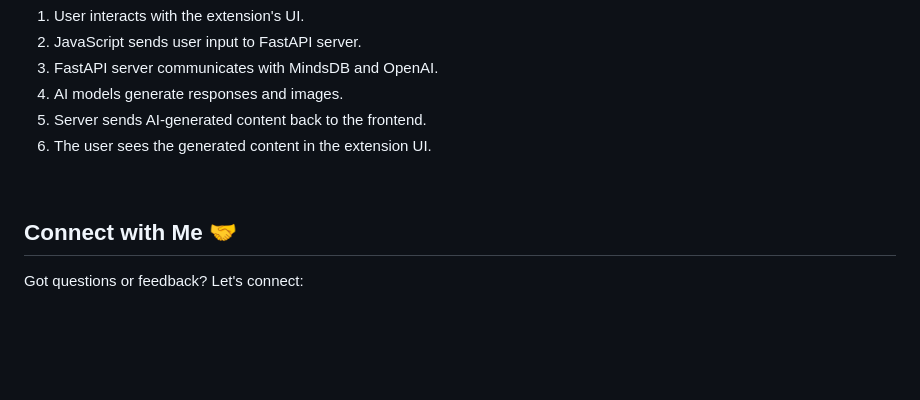
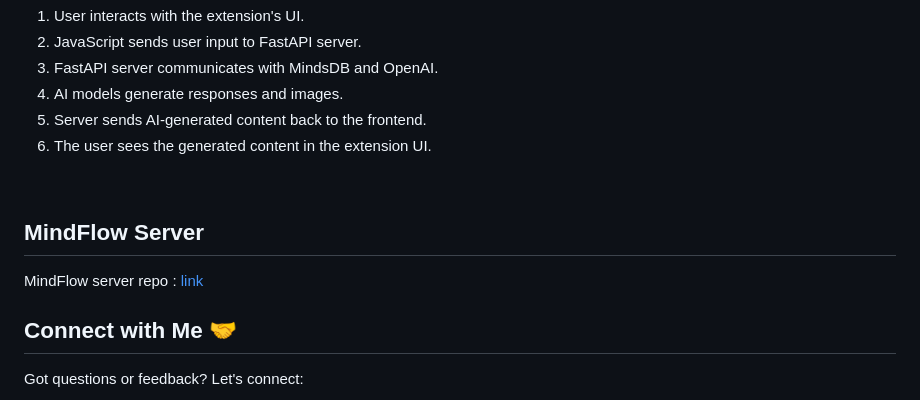
Before and after one commit to UtkarshShah0/Mindflow_Chrome_Extension, a Markdown page: README.md, the part around the change. GitHub-like rendering; blank space fills up the shorter version.

```diff
--- a/README.md
+++ b/README.md
@@ -145,6 +145,10 @@ You can generate:
 6. The user sees the generated content in the extension UI.
 <br>
 
+## MindFlow Server
+MindFlow server repo : [link](https://github.com/UtkarshShah0/Mindflow_server)
+<br>
+
 ## Connect with Me 🤝
 Got questions or feedback? Let's connect:
 - [Twitter](https://twitter.com/UtkarshShah0)
```
